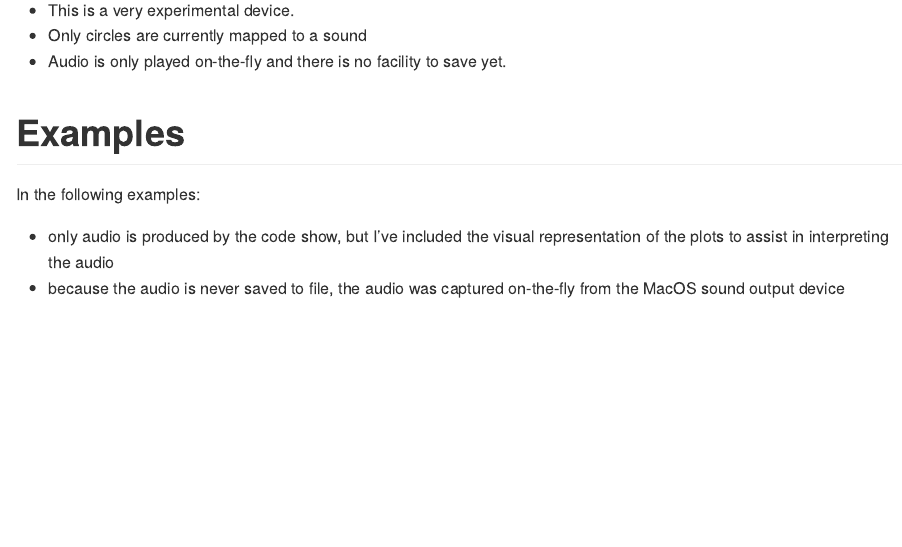
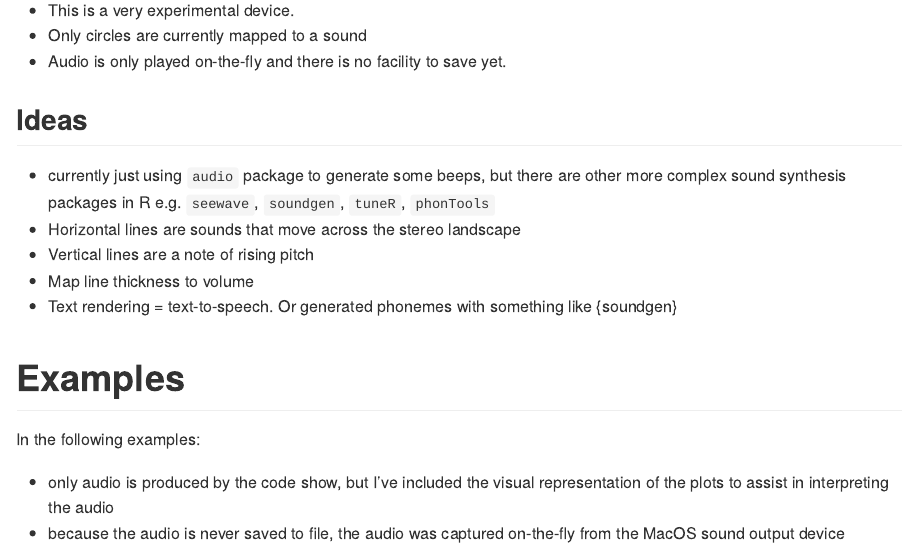
Before and after one commit to coolbutuseless/devoutaudio, an R Markdown document (README.Rmd): the page in a window 1100 px wide, from 730 px down. The pictures show the output file README.md that the author committed with the source, drawn offline in the style of GitHub; badge pictures from the web are left out.

Commit message:
update README with some ideas

```diff
--- a/README.Rmd
+++ b/README.Rmd
@@ -99,6 +99,17 @@ devtools::install_github("coolbutuseless/devoutaudio")
 * Audio is only played on-the-fly and there is no facility to save yet.
 
 
+## Ideas
+
+* currently just using `audio` package to generate some beeps, but there are
+  other more complex sound synthesis packages in R e.g. `seewave`, `soundgen`,
+  `tuneR`, `phonTools`
+* Horizontal lines are sounds that move across the stereo landscape
+* Vertical lines are a note of rising pitch
+* Map line thickness to volume
+* Text rendering = text-to-speech. Or generated phonemes with something like {soundgen}
+
+
 # Examples
 
 In the following examples:
```
Also changed, not shown: README.md.
